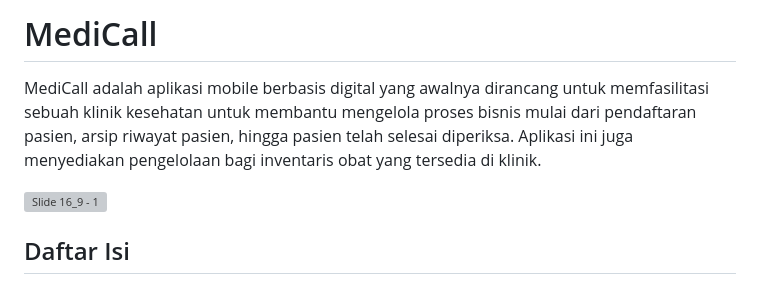
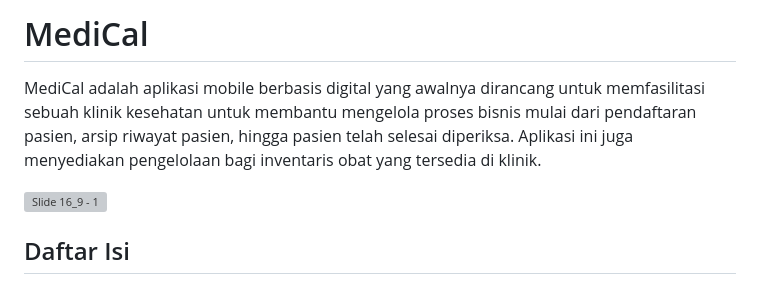
Before and after one commit to ReynardAdimas/medicall, a Markdown page: README.md, the part around the change. Drawn GitHub-style; grey boxes are pictures that could not be loaded.

Commit message:
Update README.md (#7)
* Update README.md

Ngerubah judul di developer

* Update README.md

Ngerubah kata pertama di deskripsi

```diff
--- a/README.md
+++ b/README.md
@@ -1,6 +1,6 @@
-# MediCall
+# MediCal
 
-MediCall adalah aplikasi mobile berbasis digital yang awalnya dirancang untuk memfasilitasi sebuah klinik kesehatan untuk membantu mengelola proses bisnis mulai dari pendaftaran pasien, arsip riwayat pasien, hingga pasien telah selesai diperiksa. Aplikasi ini juga menyediakan pengelolaan bagi inventaris obat yang tersedia di klinik.
+MediCal adalah aplikasi mobile berbasis digital yang awalnya dirancang untuk memfasilitasi sebuah klinik kesehatan untuk membantu mengelola proses bisnis mulai dari pendaftaran pasien, arsip riwayat pasien, hingga pasien telah selesai diperiksa. Aplikasi ini juga menyediakan pengelolaan bagi inventaris obat yang tersedia di klinik.
 
 
 ![Slide 16_9 - 1](https://github.com/user-attachments/assets/7aa3e9e4-40aa-47d4-963e-b84fda5b44ff)
```
